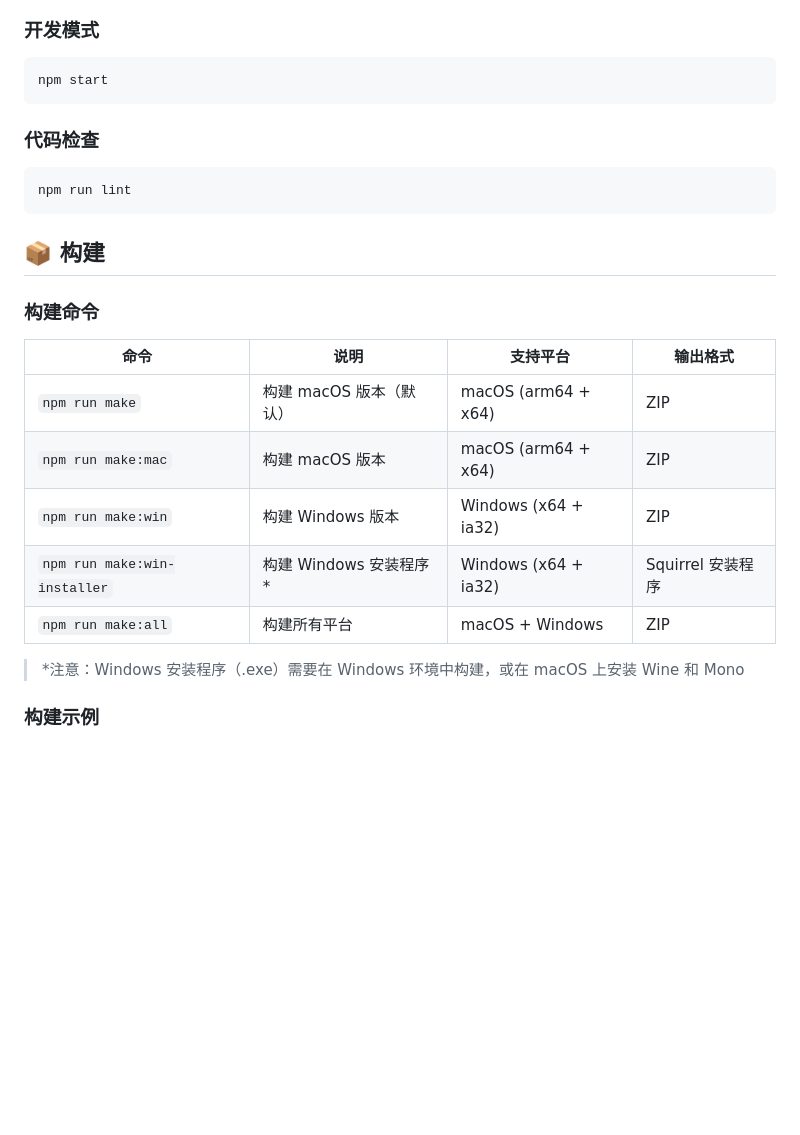
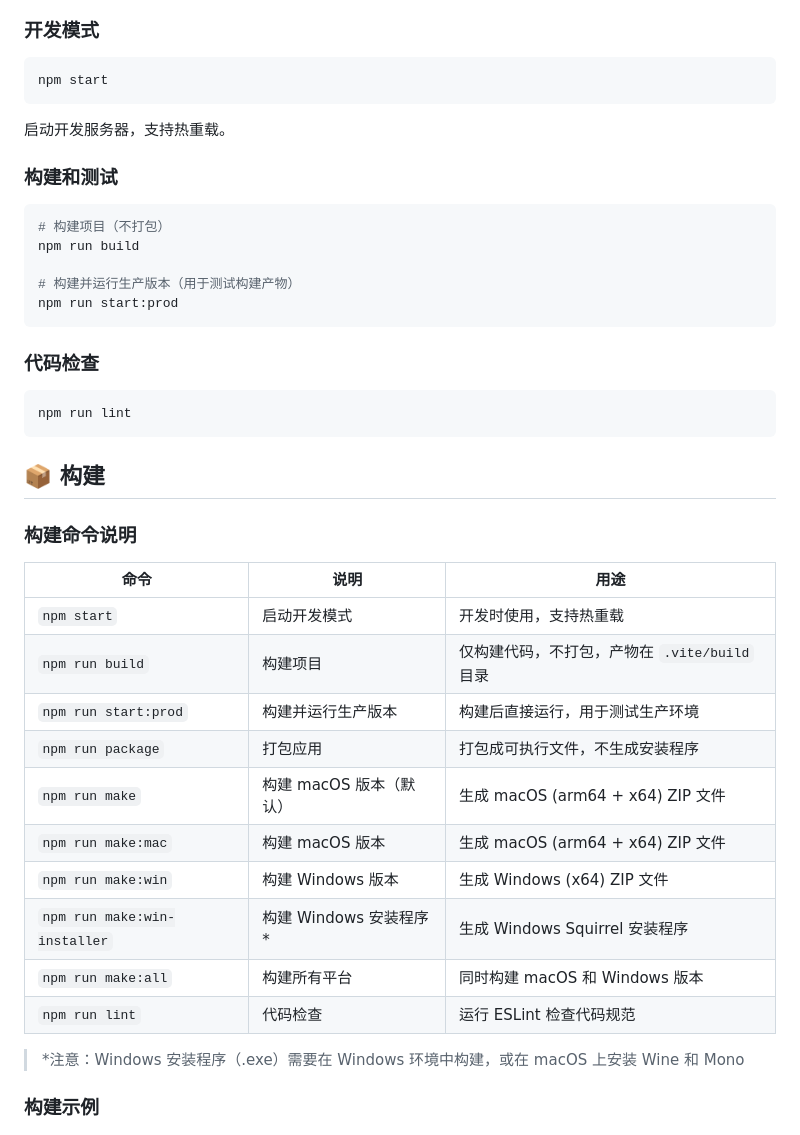
Before and after one commit to xcy960815/mac-desktop-chatgpt, a Markdown page: readme.md, the part around the change. Rendered like a GitHub page; blank space fills up the shorter version.

Commit message:
docs: 更新 README 添加所有 scripts 命令说明
- 添加构建和测试命令说明（build、start:prod）
- 完善构建命令说明表格，包含所有可用命令
- 补充各命令的用途说明

````diff
--- a/readme.md
+++ b/readme.md
@@ -66,6 +66,18 @@ npm install
 npm start
 ```
 
+启动开发服务器，支持热重载。
+
+### 构建和测试
+
+```bash
+# 构建项目（不打包）
+npm run build
+
+# 构建并运行生产版本（用于测试构建产物）
+npm run start:prod
+```
+
 ### 代码检查
 
 ```bash
@@ -74,15 +86,20 @@ npm run lint
 
 ## 📦 构建
 
-### 构建命令
+### 构建命令说明
 
-| 命令 | 说明 | 支持平台 | 输出格式 |
-|------|------|----------|----------|
-| `npm run make` | 构建 macOS 版本（默认） | macOS (arm64 + x64) | ZIP |
-| `npm run make:mac` | 构建 macOS 版本 | macOS (arm64 + x64) | ZIP |
-| `npm run make:win` | 构建 Windows 版本 | Windows (x64 + ia32) | ZIP |
-| `npm run make:win-installer` | 构建 Windows 安装程序* | Windows (x64 + ia32) | Squirrel 安装程序 |
-| `npm run make:all` | 构建所有平台 | macOS + Windows | ZIP |
+| 命令 | 说明 | 用途 |
+|------|------|------|
+| `npm start` | 启动开发模式 | 开发时使用，支持热重载 |
+| `npm run build` | 构建项目 | 仅构建代码，不打包，产物在 `.vite/build` 目录 |
+| `npm run start:prod` | 构建并运行生产版本 | 构建后直接运行，用于测试生产环境 |
+| `npm run package` | 打包应用 | 打包成可执行文件，不生成安装程序 |
+| `npm run make` | 构建 macOS 版本（默认） | 生成 macOS (arm64 + x64) ZIP 文件 |
+| `npm run make:mac` | 构建 macOS 版本 | 生成 macOS (arm64 + x64) ZIP 文件 |
+| `npm run make:win` | 构建 Windows 版本 | 生成 Windows (x64) ZIP 文件 |
+| `npm run make:win-installer` | 构建 Windows 安装程序* | 生成 Windows Squirrel 安装程序 |
+| `npm run make:all` | 构建所有平台 | 同时构建 macOS 和 Windows 版本 |
+| `npm run lint` | 代码检查 | 运行 ESLint 检查代码规范 |
 
 > *注意：Windows 安装程序（.exe）需要在 Windows 环境中构建，或在 macOS 上安装 Wine 和 Mono
 
````
